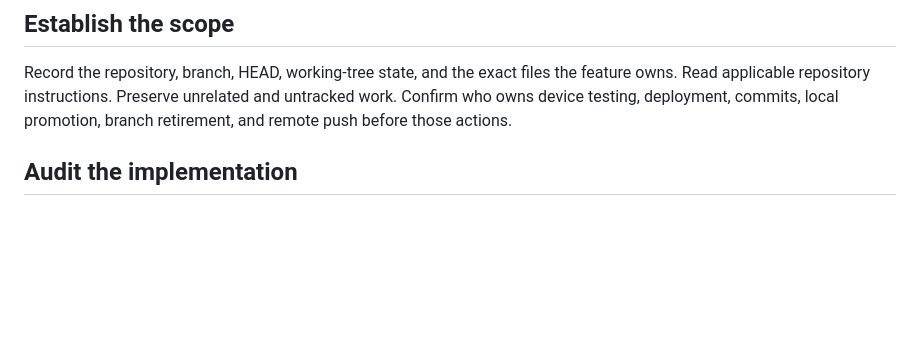
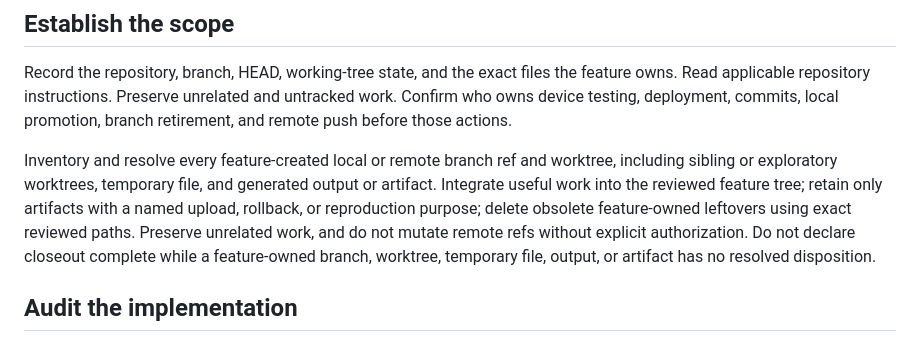
Before and after one commit to axa88/ble.peripheral, a Markdown page: docs/Feature-Closeout.md, the part around the change. GitHub-like rendering; blank space fills up the shorter version.

Commit message:
Retire pairing spike and require complete feature cleanup

```diff
--- a/docs/Feature-Closeout.md
+++ b/docs/Feature-Closeout.md
@@ -5,6 +5,8 @@ Use this procedure for a scoped feature when its implementation is ready for rev
 ## Establish the scope
 
 Record the repository, branch, HEAD, working-tree state, and the exact files the feature owns. Read applicable repository instructions. Preserve unrelated and untracked work. Confirm who owns device testing, deployment, commits, local promotion, branch retirement, and remote push before those actions.
+
+Inventory and resolve every feature-created local or remote branch ref and worktree, including sibling or exploratory worktrees, temporary file, and generated output or artifact. Integrate useful work into the reviewed feature tree; retain only artifacts with a named upload, rollback, or reproduction purpose; delete obsolete feature-owned leftovers using exact reviewed paths. Preserve unrelated work, and do not mutate remote refs without explicit authorization. Do not declare closeout complete while a feature-owned branch, worktree, temporary file, output, or artifact has no resolved disposition.
 
 ## Audit the implementation
 
```
Also changed, not shown: 1 other file.
